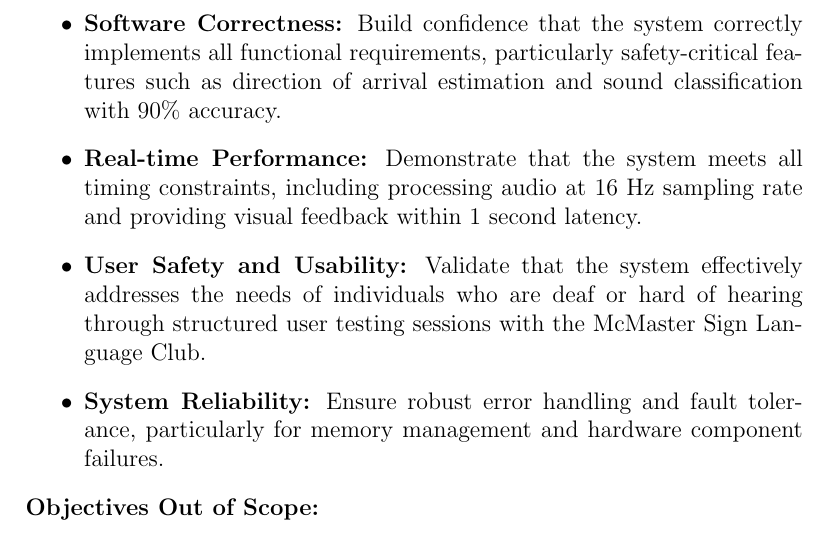
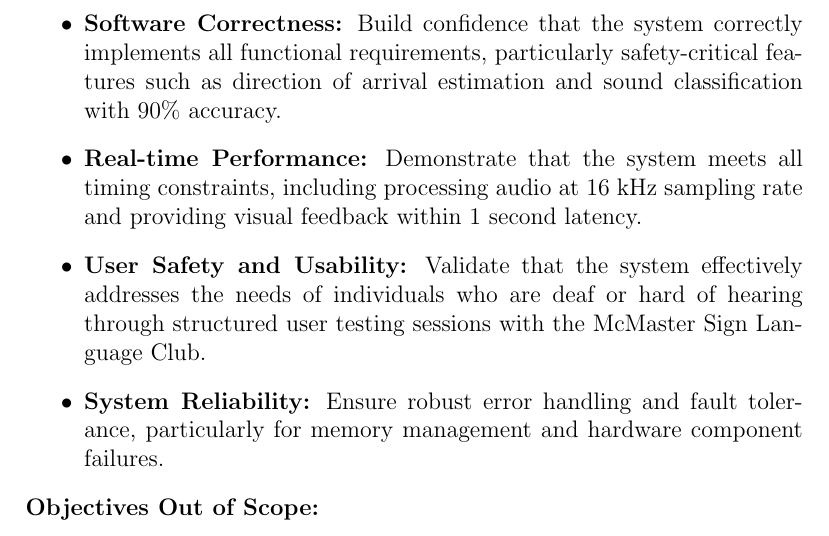
Before and after one commit to Team6-SixSense/audio360, a LaTeX document (docs/VnVPlan/VnVPlan.tex): part of page 7 of 32, cut so that both start at the same text. Compiled offline with pdfLaTeX.

Commit message:
Update docs/VnVPlan/VnVPlan.tex
Co-authored-by: Sathurshan Arulmohan <71148152+Sathurshan03@users.noreply.github.com>

```diff
--- a/docs/VnVPlan/VnVPlan.tex
+++ b/docs/VnVPlan/VnVPlan.tex
@@ -108,7 +108,7 @@ The primary objectives of this verification and validation plan are:
 \begin{itemize}
     \item \textbf{Software Correctness:} Build confidence that the system correctly implements all functional requirements, particularly safety-critical features such as direction of arrival estimation and sound classification with 90\% accuracy.
 
-    \item \textbf{Real-time Performance:} Demonstrate that the system meets all timing constraints, including processing audio at 16 Hz sampling rate and providing visual feedback within 1 second latency.
+    \item \textbf{Real-time Performance:} Demonstrate that the system meets all timing constraints, including processing audio at 16 kHz sampling rate and providing visual feedback within 1 second latency.
 
     \item \textbf{User Safety and Usability:} Validate that the system effectively addresses the needs of individuals who are deaf or hard of hearing through structured user testing sessions with the McMaster Sign Language Club.
 
```
